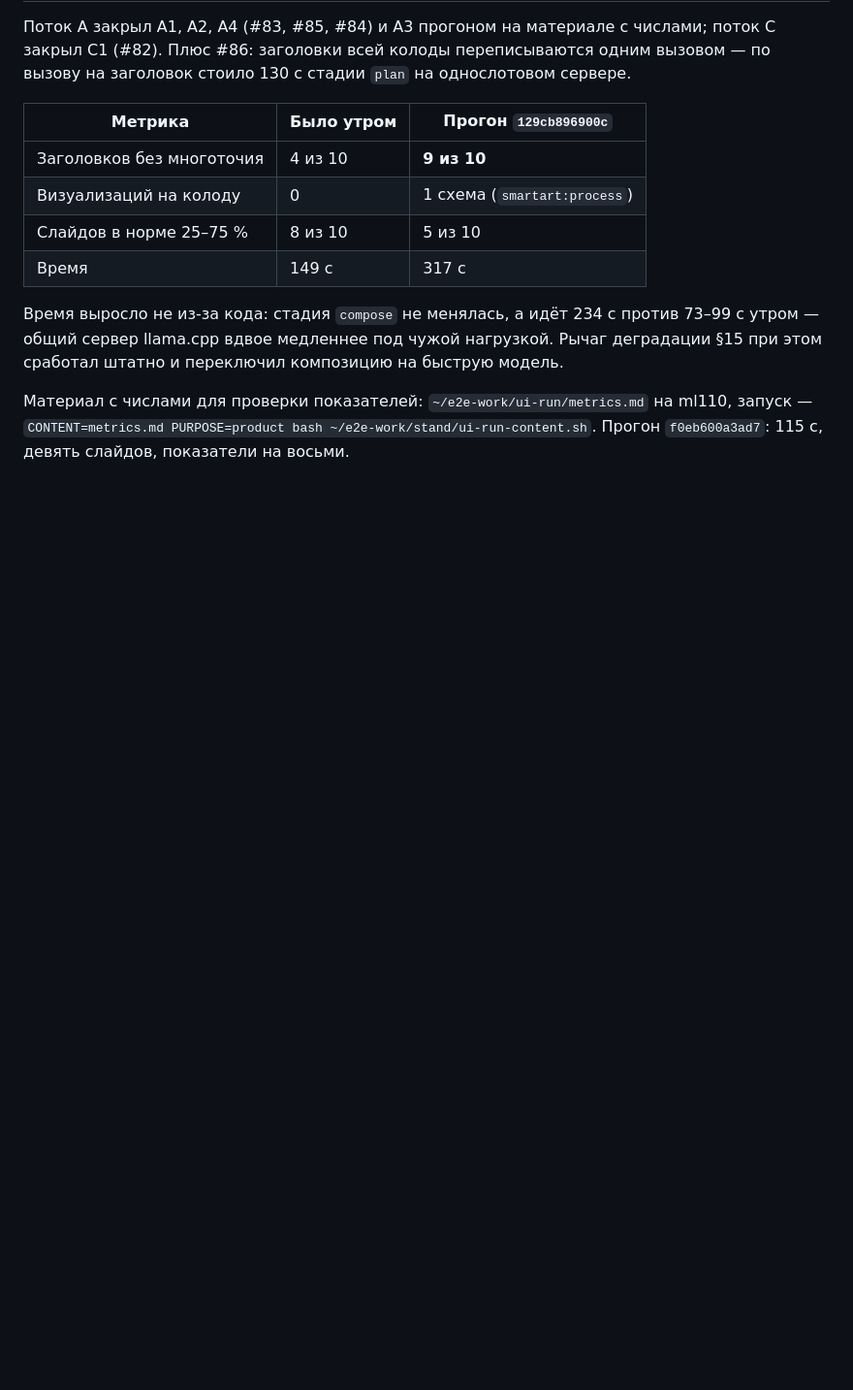
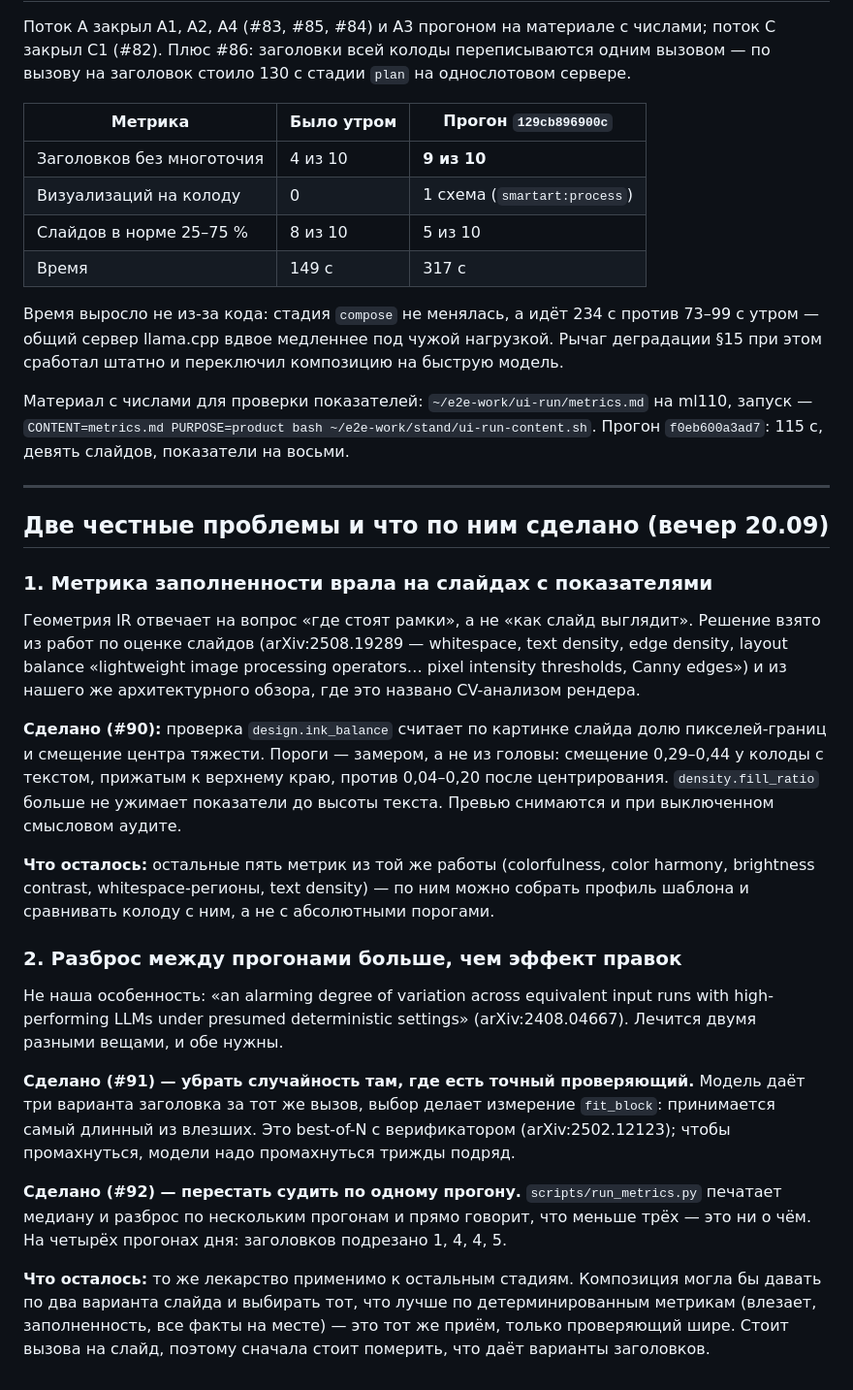
Before and after one commit to sMichellin/DeckForge, a Markdown page: docs/agents/tasks-20-09.md, the part around the change. Shown at 97% size. Drawn GitHub-style; blank space fills up the shorter version.

Commit message:
docs(audit,agents): проверка по картинке слайда и способ мерить с разбросом

```diff
--- a/docs/agents/tasks-20-09.md
+++ b/docs/agents/tasks-20-09.md
@@ -142,3 +142,46 @@ capability = один PR, холодный шаблон на любую прав
 Материал с числами для проверки показателей: `~/e2e-work/ui-run/metrics.md` на ml110,
 запуск — `CONTENT=metrics.md PURPOSE=product bash ~/e2e-work/stand/ui-run-content.sh`.
 Прогон `f0eb600a3ad7`: 115 с, девять слайдов, показатели на восьми.
+
+---
+
+## Две честные проблемы и что по ним сделано (вечер 20.09)
+
+### 1. Метрика заполненности врала на слайдах с показателями
+
+Геометрия IR отвечает на вопрос «где стоят рамки», а не «как слайд выглядит».
+Решение взято из работ по оценке слайдов (arXiv:2508.19289 — whitespace, text density,
+edge density, layout balance «lightweight image processing operators… pixel intensity
+thresholds, Canny edges») и из нашего же архитектурного обзора, где это названо
+CV-анализом рендера.
+
+**Сделано (#90):** проверка `design.ink_balance` считает по картинке слайда долю
+пикселей-границ и смещение центра тяжести. Пороги — замером, а не из головы:
+смещение 0,29–0,44 у колоды с текстом, прижатым к верхнему краю, против 0,04–0,20
+после центрирования. `density.fill_ratio` больше не ужимает показатели до высоты текста.
+Превью снимаются и при выключенном смысловом аудите.
+
+**Что осталось:** остальные пять метрик из той же работы (colorfulness, color harmony,
+brightness contrast, whitespace-регионы, text density) — по ним можно собрать профиль
+шаблона и сравнивать колоду с ним, а не с абсолютными порогами.
+
+### 2. Разброс между прогонами больше, чем эффект правок
+
+Не наша особенность: «an alarming degree of variation across equivalent input runs
+with high-performing LLMs under presumed deterministic settings» (arXiv:2408.04667).
+Лечится двумя разными вещами, и обе нужны.
+
+**Сделано (#91) — убрать случайность там, где есть точный проверяющий.** Модель даёт
+три варианта заголовка за тот же вызов, выбор делает измерение `fit_block`: принимается
+самый длинный из влезших. Это best-of-N с верификатором (arXiv:2502.12123); чтобы
+промахнуться, модели надо промахнуться трижды подряд.
+
+**Сделано (#92) — перестать судить по одному прогону.** `scripts/run_metrics.py`
+печатает медиану и разброс по нескольким прогонам и прямо говорит, что меньше трёх —
+это ни о чём. На четырёх прогонах дня: заголовков подрезано 1, 4, 4, 5.
+
+**Что осталось:** то же лекарство применимо к остальным стадиям. Композиция могла бы
+давать по два варианта слайда и выбирать тот, что лучше по детерминированным метрикам
+(влезает, заполненность, все факты на месте) — это тот же приём, только проверяющий
+шире. Стоит вызова на слайд, поэтому сначала стоит померить, что даёт варианты
+заголовков.
```
Also changed, not shown: AUDIT.md (+21 -1 lines).
